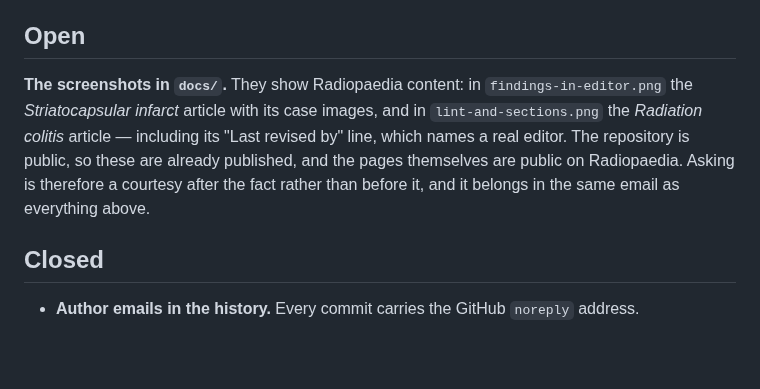
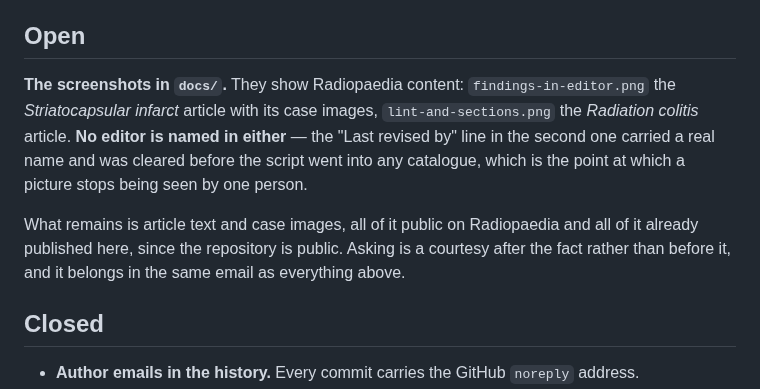
Before and after one commit to gmadevs/radiopaedia-lint-userscript, a Markdown page: SECURITY-NOTES.md, the part around the change. Rendered like a GitHub page; blank space fills up the shorter version.

Commit message:
Clear the editor's name from the README screenshot
The "Last revised by" line in lint-and-sections.png named a real Radiopaedia
editor. Public information on a public page, and the repository was public
too — but a listing on a userscript catalogue is a different order of
circulation for somebody who was never asked, and the name is worth nothing to
the picture.

The security notes carried this as an open item and now record what was done.

Co-Authored-By: Claude Opus 5 <noreply@anthropic.com>

```diff
--- a/SECURITY-NOTES.md
+++ b/SECURITY-NOTES.md
@@ -186,12 +186,15 @@ answer to "why is there no button".
 
 ## Open
 
-**The screenshots in `docs/`.** They show Radiopaedia content: in `findings-in-editor.png` the
-*Striatocapsular infarct* article with its case images, and in `lint-and-sections.png` the
-*Radiation colitis* article — including its "Last revised by" line, which names a real editor. The
-repository is public, so these are already published, and the pages themselves are public on
-Radiopaedia. Asking is therefore a courtesy after the fact rather than before it, and it belongs
-in the same email as everything above.
+**The screenshots in `docs/`.** They show Radiopaedia content: `findings-in-editor.png` the
+*Striatocapsular infarct* article with its case images, `lint-and-sections.png` the *Radiation
+colitis* article. **No editor is named in either** — the "Last revised by" line in the second one
+carried a real name and was cleared before the script went into any catalogue, which is the point
+at which a picture stops being seen by one person.
+
+What remains is article text and case images, all of it public on Radiopaedia and all of it
+already published here, since the repository is public. Asking is a courtesy after the fact rather
+than before it, and it belongs in the same email as everything above.
 
 ## Closed
 
```
Also changed, not shown: docs/lint-and-sections.png.
